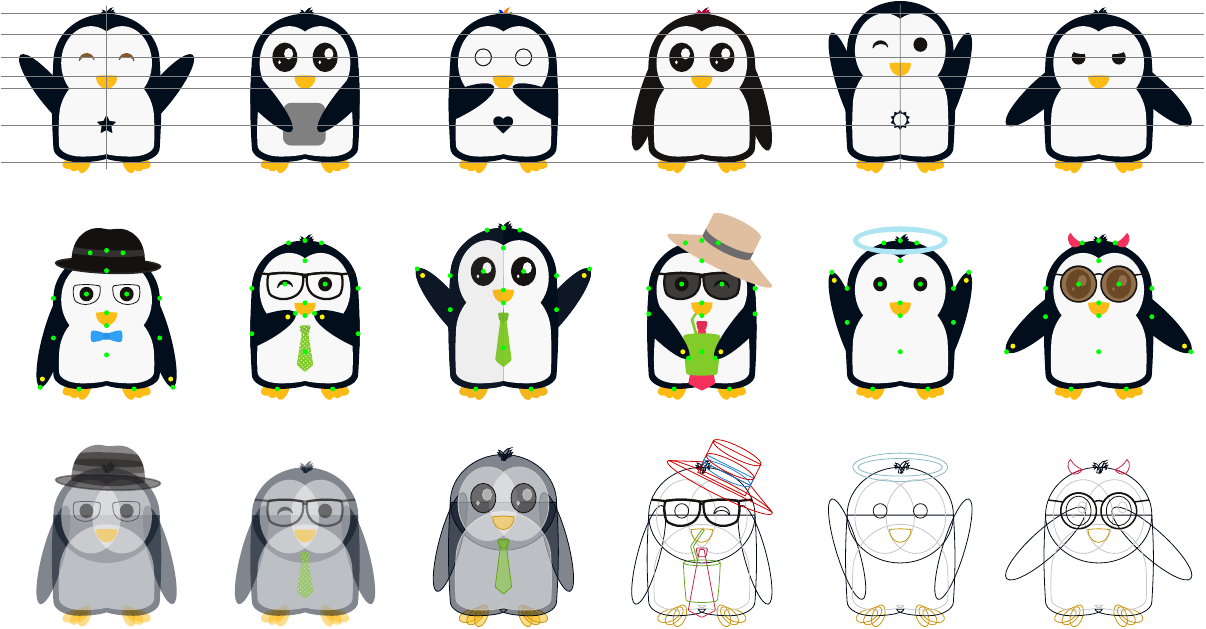
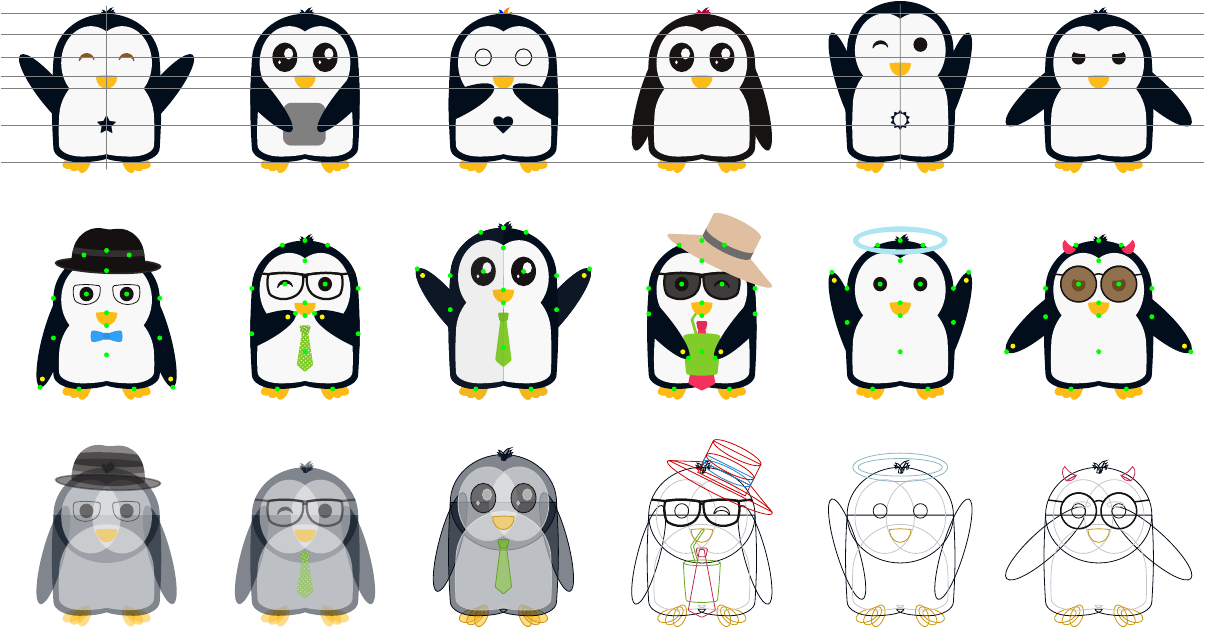
Before and after one commit to EagleoutIce/tikzpingus, a LaTeX document (showcase.tex, which reads tikzpingus.sty): the whole page. Compiled offline with pdfLaTeX.

Commit message:
devil horn update

```diff
--- a/tikzpingus.sty
+++ b/tikzpingus.sty
@@ -35,8 +35,8 @@
 \newdimen\pingu@foot@single@h \pingu@foot@single@h=.2cm\relax
 \def\eyebaseang{38.5}
 \newdimen\pingu@eye@shift     \pingu@eye@shift=.08cm\relax
-\def\pinguanglehl{.95}
-\def\pinguanglehr{.05}
+\def\pinguanglehl{.93}
+\def\pinguanglehr{.07}
 
 \def\pingu@csappto#1#2{\expandafter\ifx\csname #1\endcsname\@empty\@namedef{#1}{#2}\else\expandafter\g@addto@macro\csname #1\endcsname{, #2}\fi}
 
@@ -724,12 +724,13 @@
 \pgfmathsetmacro\pingu@devil@baseang@l{90-360*(1-\pinguanglehl)}
 \pgfmathsetmacro\pingu@devil@baseang@r{90-360*(1-\pinguanglehr)}
 \def\pingu@devil@baseoff{12}
+\def\pingu@devil@yshift{.65mm}
 \def\pingu@draw@ea@devil{%
 	% 90 - 360*.06
-	\pingu@block{\pingu@color@devil} (\pingu@name-head-left) arc (\pingu@devil@baseang@l:\pingu@devil@baseang@l-\pingu@devil@baseoff:\pingu@w@half{} and .9\pingu@w@half) coordinate (\pingu@name-devil-left-goal) to[out=32,in=-32,looseness=.9] ++(.3mm,2.5mm) to[bend left=17] (\pingu@name-head-left) -- cycle;
-	\pingu@block{\pingu@color@devil} (\pingu@name-head-left) to [bend right=38] (\pingu@name-devil-left-goal) arc (\pingu@devil@baseang@l-\pingu@devil@baseoff:\pingu@devil@baseang@l:\pingu@w@half{} and .9\pingu@w@half) -- cycle;
-	\pingu@block{\pingu@color@devil} (\pingu@name-head-right) arc (\pingu@devil@baseang@r:\pingu@devil@baseang@r+\pingu@devil@baseoff:\pingu@w@half{} and .9\pingu@w@half) coordinate (\pingu@name-devil-right-goal) to[out=148,in=-148,looseness=.9] ++(-.3mm,2.5mm) to[bend right=17] (\pingu@name-head-right) -- cycle;
-	\pingu@block{\pingu@color@devil} (\pingu@name-head-right) to [bend left=38] (\pingu@name-devil-right-goal) arc (\pingu@devil@baseang@r+\pingu@devil@baseoff:\pingu@devil@baseang@r:\pingu@w@half{} and .9\pingu@w@half) -- cycle;
+	\pingu@block{\pingu@color@devil} ([yshift=-\pingu@devil@yshift]\pingu@name-head-left) arc (\pingu@devil@baseang@l:\pingu@devil@baseang@l-\pingu@devil@baseoff:\pingu@w@half{} and .9\pingu@w@half) coordinate (\pingu@name-devil-left-goal) to[out=32,in=-32,looseness=.9] ++(.3mm,2.5mm) to[bend left=17] ([yshift=-\pingu@devil@yshift]\pingu@name-head-left) -- cycle;
+	\pingu@block{\pingu@color@devil} ([yshift=-\pingu@devil@yshift]\pingu@name-head-left) to [bend right=38] (\pingu@name-devil-left-goal) arc (\pingu@devil@baseang@l-\pingu@devil@baseoff:\pingu@devil@baseang@l:\pingu@w@half{} and .9\pingu@w@half) -- cycle;
+	\pingu@block{\pingu@color@devil} ([yshift=-\pingu@devil@yshift]\pingu@name-head-right) arc (\pingu@devil@baseang@r:\pingu@devil@baseang@r+\pingu@devil@baseoff:\pingu@w@half{} and .9\pingu@w@half) coordinate (\pingu@name-devil-right-goal) to[out=148,in=-148,looseness=.9] ++(-.3mm,2.5mm) to[bend right=17] ([yshift=-\pingu@devil@yshift]\pingu@name-head-right) -- cycle;
+	\pingu@block{\pingu@color@devil} ([yshift=-\pingu@devil@yshift]\pingu@name-head-right) to [bend left=38] (\pingu@name-devil-right-goal) arc (\pingu@devil@baseang@r+\pingu@devil@baseoff:\pingu@devil@baseang@r:\pingu@w@half{} and .9\pingu@w@half) -- cycle;
 }
 
 
```
Also changed, not shown: showcase.tex (+2 -2 lines).
